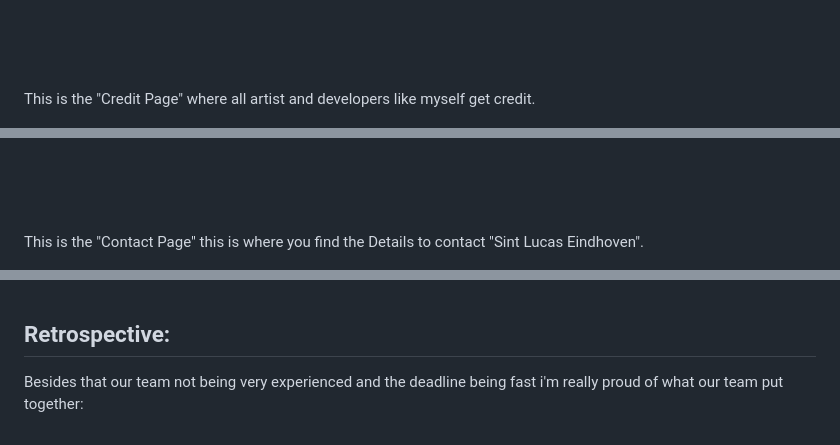
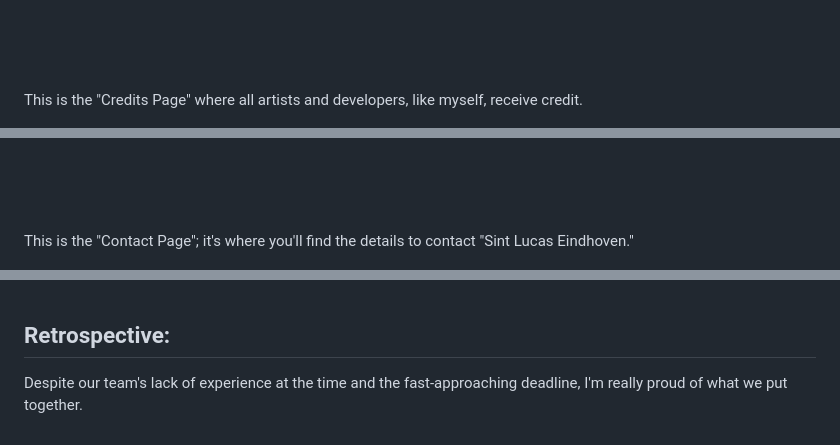
Before and after one commit to martijnsark/Project_Data_Visualization, a Markdown page: README.md, 3 parts joined by grey strips. Rendered like a GitHub page.

```diff
--- a/README.md
+++ b/README.md
@@ -200,7 +200,7 @@ The second frame of the animation that plays when you switch to the "Forestation
 
 <br><br><br><br>
 
-This is the "Credit Page" where all artist and developers like myself get credit.
+This is the "Credits Page" where all artists and developers, like myself, receive credit.
 
 <img width="600" height="400" src="Readme_Images/Credits.png" alt="image">
 
@@ -219,7 +219,7 @@ This is the "Sources Page", the page where the websites used for research are me
 
 <br><br><br><br>
 
-This is the "Contact Page" this is where you find the Details to contact "Sint Lucas Eindhoven".
+This is the "Contact Page"; it's where you'll find the details to contact "Sint Lucas Eindhoven."
 
 <img width="600" height="400" src="Readme_Images/Contact.png" alt="image">
 
@@ -231,4 +231,4 @@ This is the "Contact Page" this is where you find the Details to contact "Sint L
 
 ## Retrospective:
 
-Besides that our team not being very experienced and the deadline being fast i'm really proud of what our team put together:
+Despite our team's lack of experience at the time and the fast-approaching deadline, I'm really proud of what we put together.
```
Also changed, not shown: other parts of README.md (+33 -33 lines).
